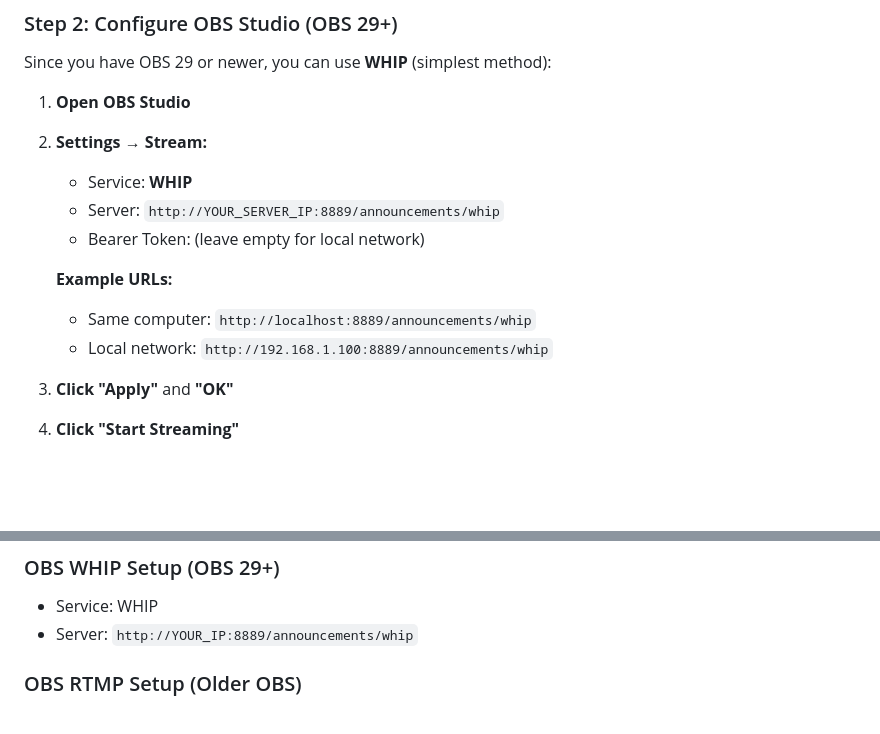
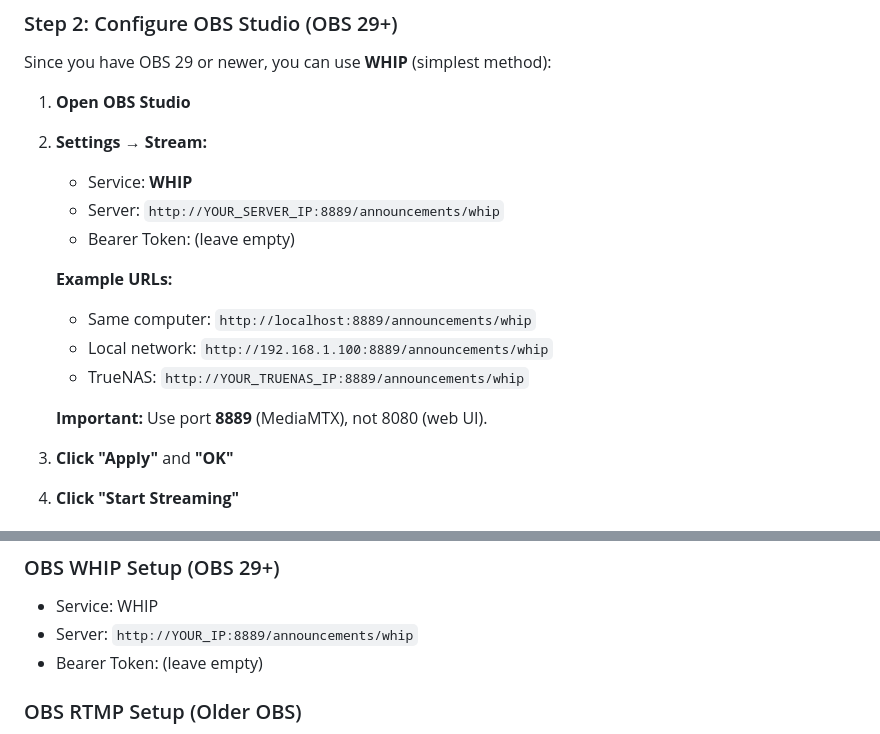
Before and after one commit to newblood2/SchoolAnnouncements, a Markdown page: docs/OBS-MEDIAMTX-SETUP.md, 2 parts joined by grey strips. GitHub-like rendering; blank space fills up the shorter version.

```diff
--- a/docs/OBS-MEDIAMTX-SETUP.md
+++ b/docs/OBS-MEDIAMTX-SETUP.md
@@ -39,11 +39,14 @@ Since you have OBS 29 or newer, you can use **WHIP** (simplest method):
 2. **Settings → Stream:**
    - Service: **WHIP**
    - Server: `http://YOUR_SERVER_IP:8889/announcements/whip`
-   - Bearer Token: (leave empty for local network)
+   - Bearer Token: (leave empty)
 
    **Example URLs:**
    - Same computer: `http://localhost:8889/announcements/whip`
    - Local network: `http://192.168.1.100:8889/announcements/whip`
+   - TrueNAS: `http://YOUR_TRUENAS_IP:8889/announcements/whip`
+
+   **Important:** Use port **8889** (MediaMTX), not 8080 (web UI).
 
 3. **Click "Apply"** and **"OK"**
 
@@ -436,6 +439,7 @@ docker logs -f school-streaming-server
 ### OBS WHIP Setup (OBS 29+)
 - Service: WHIP
 - Server: `http://YOUR_IP:8889/announcements/whip`
+- Bearer Token: (leave empty)
 
 ### OBS RTMP Setup (Older OBS)
 - Service: Custom
```
